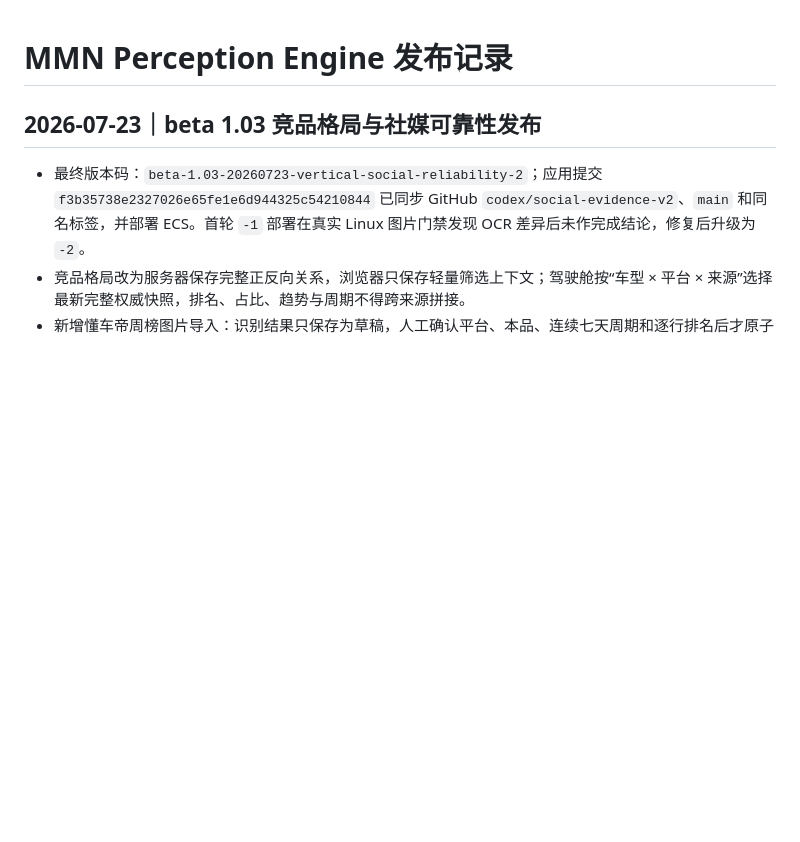
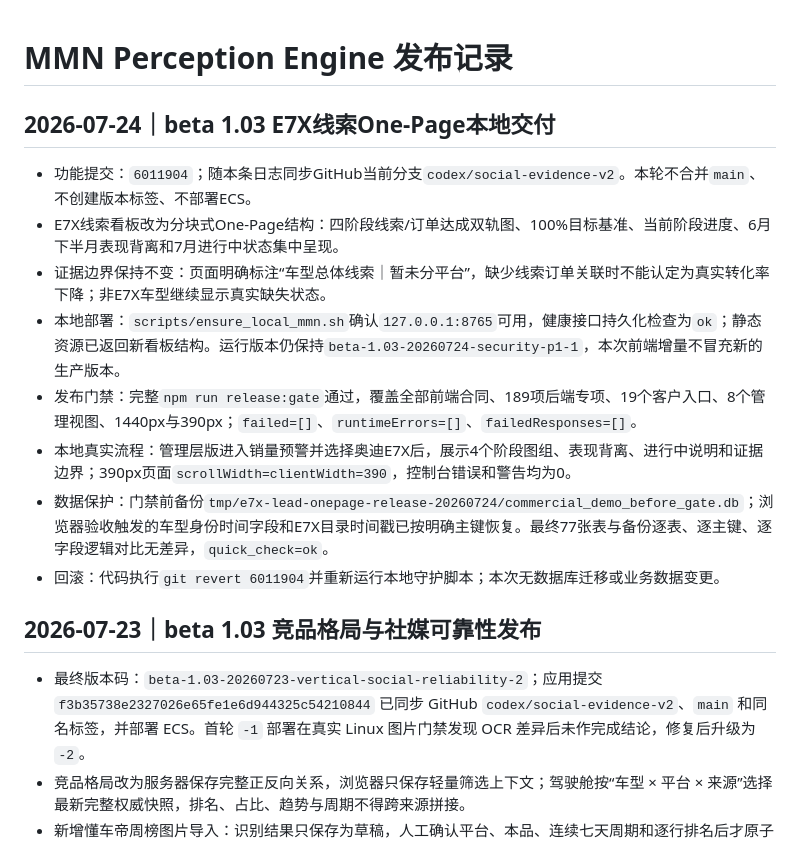
Before and after one commit to elliszhang0905-wq/MMN-Perception-Engine, a Markdown page: release.md, the part around the change. Rendered like a GitHub page; blank space fills up the shorter version.

Commit message:
docs: record E7X lead dashboard delivery

```diff
--- a/release.md
+++ b/release.md
@@ -1,4 +1,15 @@
 # MMN Perception Engine 发布记录
+
+## 2026-07-24｜beta 1.03 E7X线索One-Page本地交付
+
+- 功能提交：`6011904`；随本条日志同步GitHub当前分支`codex/social-evidence-v2`。本轮不合并`main`、不创建版本标签、不部署ECS。
+- E7X线索看板改为分块式One-Page结构：四阶段线索/订单达成双轨图、100%目标基准、当前阶段进度、6月下半月表现背离和7月进行中状态集中呈现。
+- 证据边界保持不变：页面明确标注“车型总体线索｜暂未分平台”，缺少线索订单关联时不能认定为真实转化率下降；非E7X车型继续显示真实缺失状态。
+- 本地部署：`scripts/ensure_local_mmn.sh`确认`127.0.0.1:8765`可用，健康接口持久化检查为`ok`；静态资源已返回新看板结构。运行版本仍保持`beta-1.03-20260724-security-p1-1`，本次前端增量不冒充新的生产版本。
+- 发布门禁：完整`npm run release:gate`通过，覆盖全部前端合同、189项后端专项、19个客户入口、8个管理视图、1440px与390px；`failed=[]`、`runtimeErrors=[]`、`failedResponses=[]`。
+- 本地真实流程：管理层版进入销量预警并选择奥迪E7X后，展示4个阶段图组、表现背离、进行中说明和证据边界；390px页面`scrollWidth=clientWidth=390`，控制台错误和警告均为0。
+- 数据保护：门禁前备份`tmp/e7x-lead-onepage-release-20260724/commercial_demo_before_gate.db`；浏览器验收触发的车型身份时间字段和E7X目录时间戳已按明确主键恢复。最终77张表与备份逐表、逐主键、逐字段逻辑对比无差异，`quick_check=ok`。
+- 回滚：代码执行`git revert 6011904`并重新运行本地守护脚本；本次无数据库迁移或业务数据变更。
 
 ## 2026-07-23｜beta 1.03 竞品格局与社媒可靠性发布
 
```
Also changed, not shown: docs/工单/2026-07-24_E7X线索One-Page图表看板实施工单.md (+3 -2 lines), docs/研发档案/2026-07-24_beta-1.03_E7X线索One-Page图表看板.md (+3 -1 lines).
